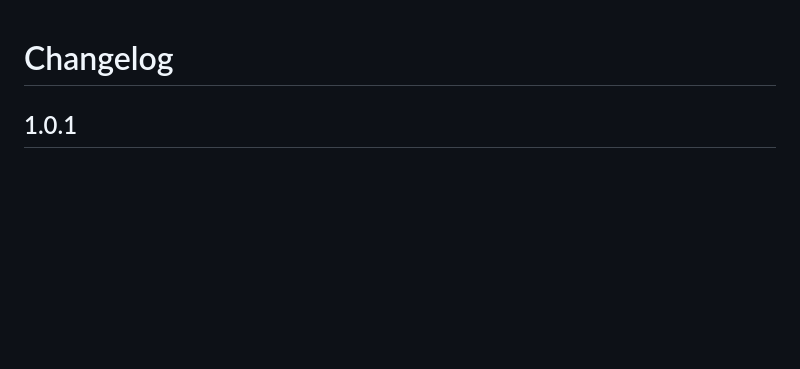
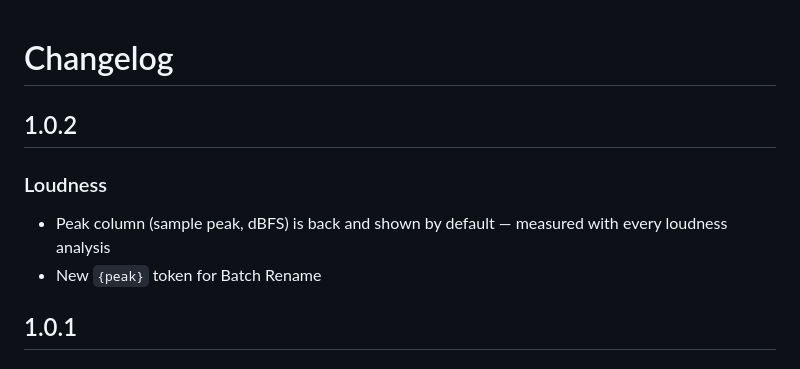
Before and after one commit to sonora-player/Sonora, a Markdown page: CHANGELOG.md, the part around the change. Drawn GitHub-style; blank space fills up the shorter version.

Commit message:
Docs: Sonora 1.0.2 changelog.
Co-authored-by: Cursor <cursoragent@cursor.com>

```diff
--- a/CHANGELOG.md
+++ b/CHANGELOG.md
@@ -1,4 +1,11 @@
 # Changelog
+
+## 1.0.2
+
+### Loudness
+
+- Peak column (sample peak, dBFS) is back and shown by default — measured with every loudness analysis
+- New `{peak}` token for Batch Rename
 
 ## 1.0.1
 
```
